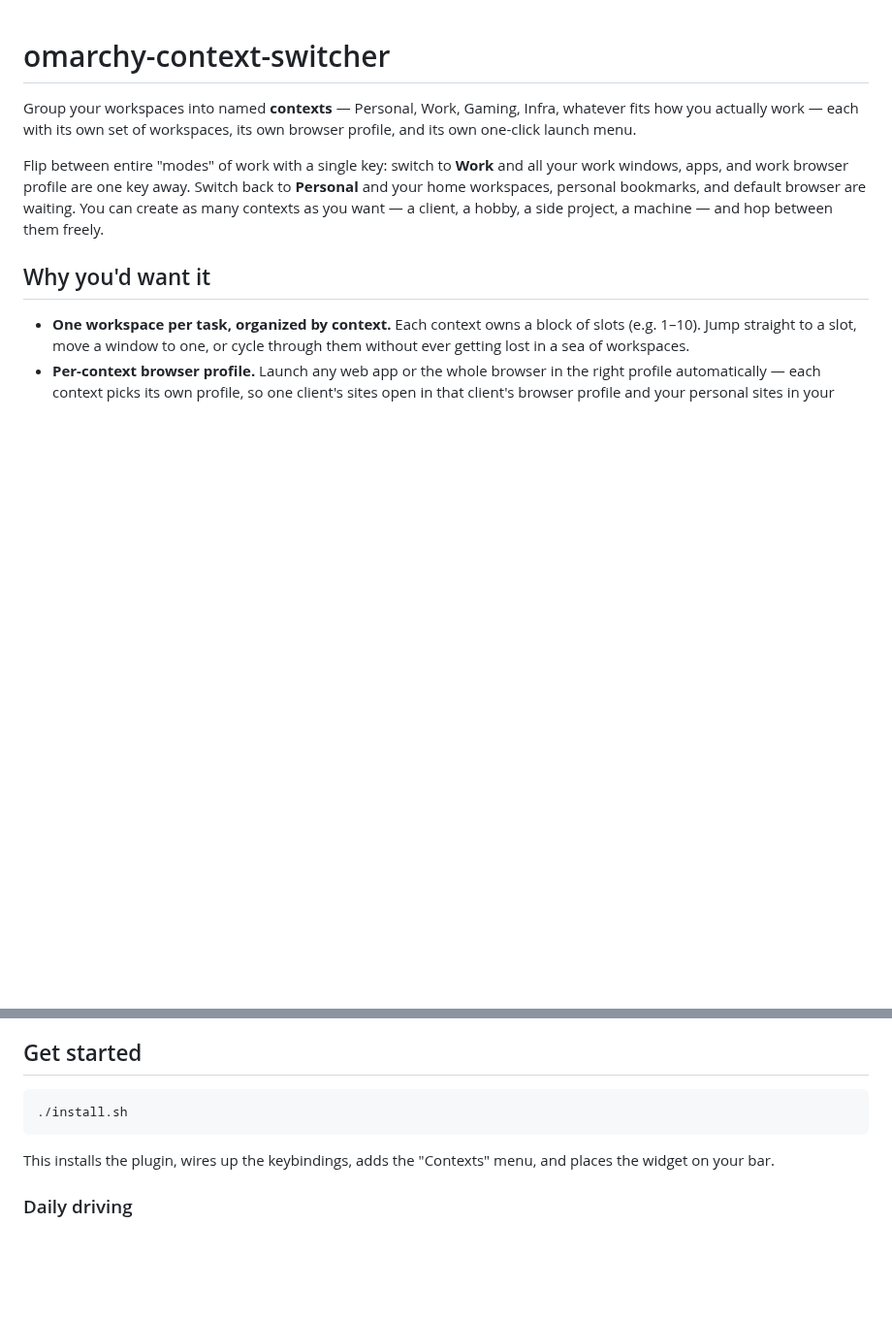
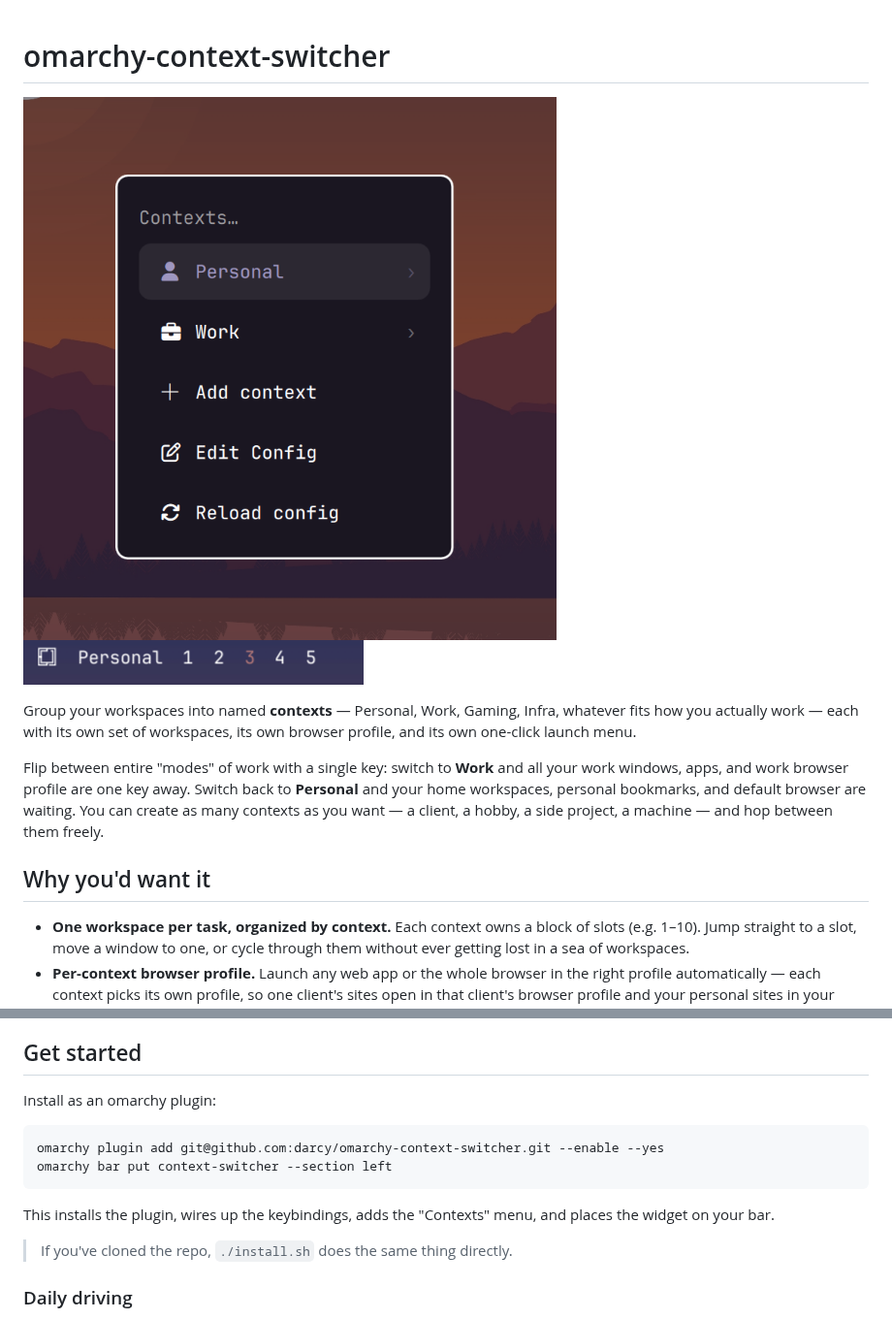
Before and after one commit to darcy/omarchy-context-switcher, a Markdown page: README.md, 2 parts joined by grey strips. Shown at 97% size. Drawn GitHub-style; pictures changed too: context-menu.png (added), workspace.png (added); blank space fills up the shorter version.

Commit message:
Default Personal/Work to person/briefcase icons and add README screenshots
Switch the first-run config's default icons to a clear person (fa-user) and
briefcase (fa-briefcase) so they render instead of showing blank, and add the
workspace + context-menu screenshots to the README.

````diff
--- a/README.md
+++ b/README.md
@@ -1,4 +1,6 @@
 # omarchy-context-switcher
+
+![Context menu](context-menu.png) ![Workspaces](workspace.png)
 
 Group your workspaces into named **contexts** — Personal, Work, Gaming, Infra,
 whatever fits how you actually work — each with its own set of workspaces, its
@@ -39,12 +41,17 @@ a hobby, a side project, a machine — and hop between them freely.
 
 ## Get started
 
+Install as an omarchy plugin:
+
 ```bash
-./install.sh
+omarchy plugin add git@github.com:darcy/omarchy-context-switcher.git --enable --yes
+omarchy bar put context-switcher --section left
 ```
 
 This installs the plugin, wires up the keybindings, adds the "Contexts" menu,
 and places the widget on your bar.
+
+> If you've cloned the repo, `./install.sh` does the same thing directly.
 
 ### Daily driving
 
````
Also changed, not shown: 2 other files.
